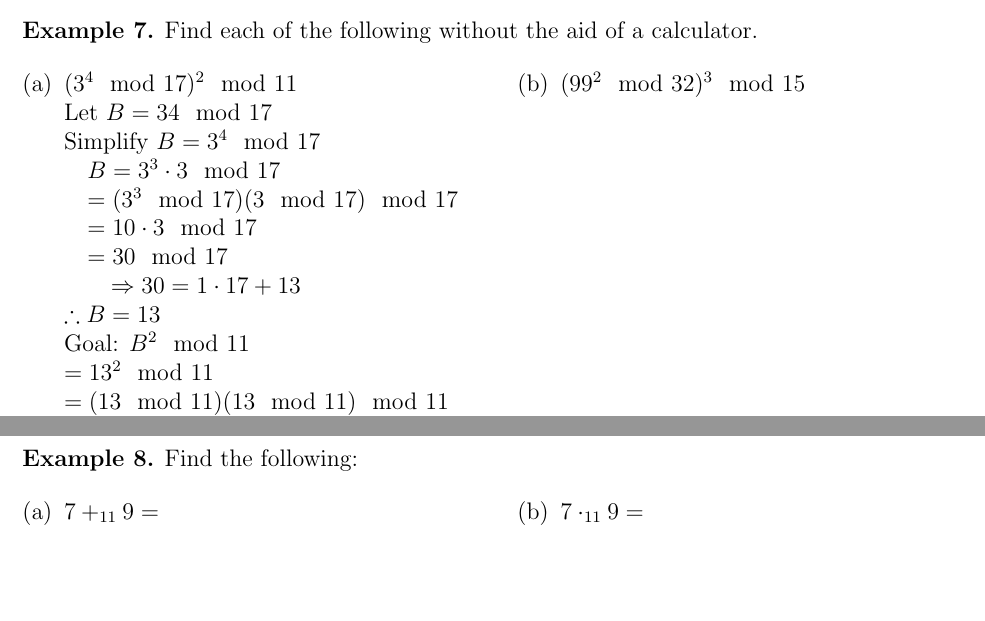
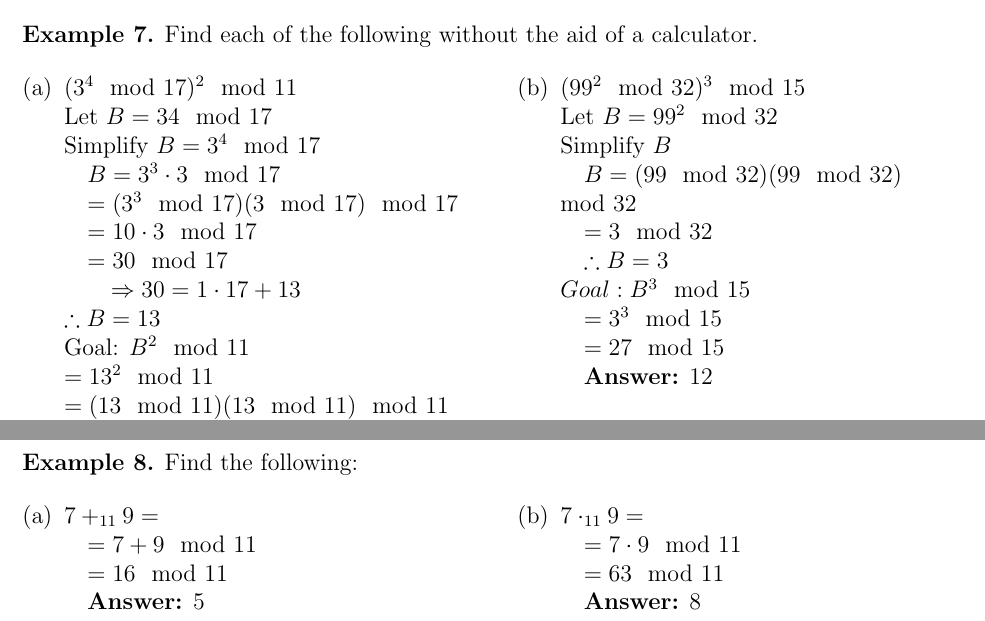
Before and after one commit to AsciiTable/cecs-229, a LaTeX document (notes/code/4.1.tex): two parts of pages 7 and 8 of 8, joined at a grey line, cut so that both start at the same text, the shorter picture padded with empty space. Compiled offline with pdfLaTeX.

Commit message:
4.1 notes now officially complete

```diff
--- a/notes/code/4.1.tex
+++ b/notes/code/4.1.tex
@@ -348,7 +348,16 @@ $=4 \mod 11 = 4$\\
 \textbf{Answer: } 4
 
 \columnbreak
-\item $(99^2\mod 32)^3\mod 15$
+\item $(99^2\mod 32)^3\mod 15$\\
+Let $B=99^2 \mod 32$\\
+Simplify $B$\\
+\quad $B=(99 \mod32)(99\mod32)\mod32$\\
+\quad $=3\mod32$\\
+\quad $\therefore B=3$\\
+$Goal: B^3\mod 15$\\
+\quad $= 3^3 \mod 15$\\
+\quad $= 27 \mod 15$\\
+\quad \textbf{Answer:} 12
 \end{enumerate}
 \end{multicols}
 \vspace{5in}
@@ -369,8 +378,14 @@ The integers modulo $m$, denoted $\mathbb{Z}_m$, are defined as
 \textbf{Example 8.} Find the following:
 \begin{multicols}{2}
 \begin{enumerate}[(a)]
-\item $7 +_{11} 9 =$
-\item $7 \cdot_{11} 9 =$
+\item $7 +_{11} 9 =$\\
+\quad $=7+9\mod11$\\
+\quad $=16\mod11$\\
+\quad \textbf{Answer:} 5
+\item $7 \cdot_{11} 9 =$\\
+\quad $=7\cdot9\mod11$\\
+\quad $=63\mod11$\\
+\quad \textbf{Answer:} 8
 \end{enumerate}
 \end{multicols}
 \end{document}
```
Also changed, not shown: notes/document/4.1.pdf.
